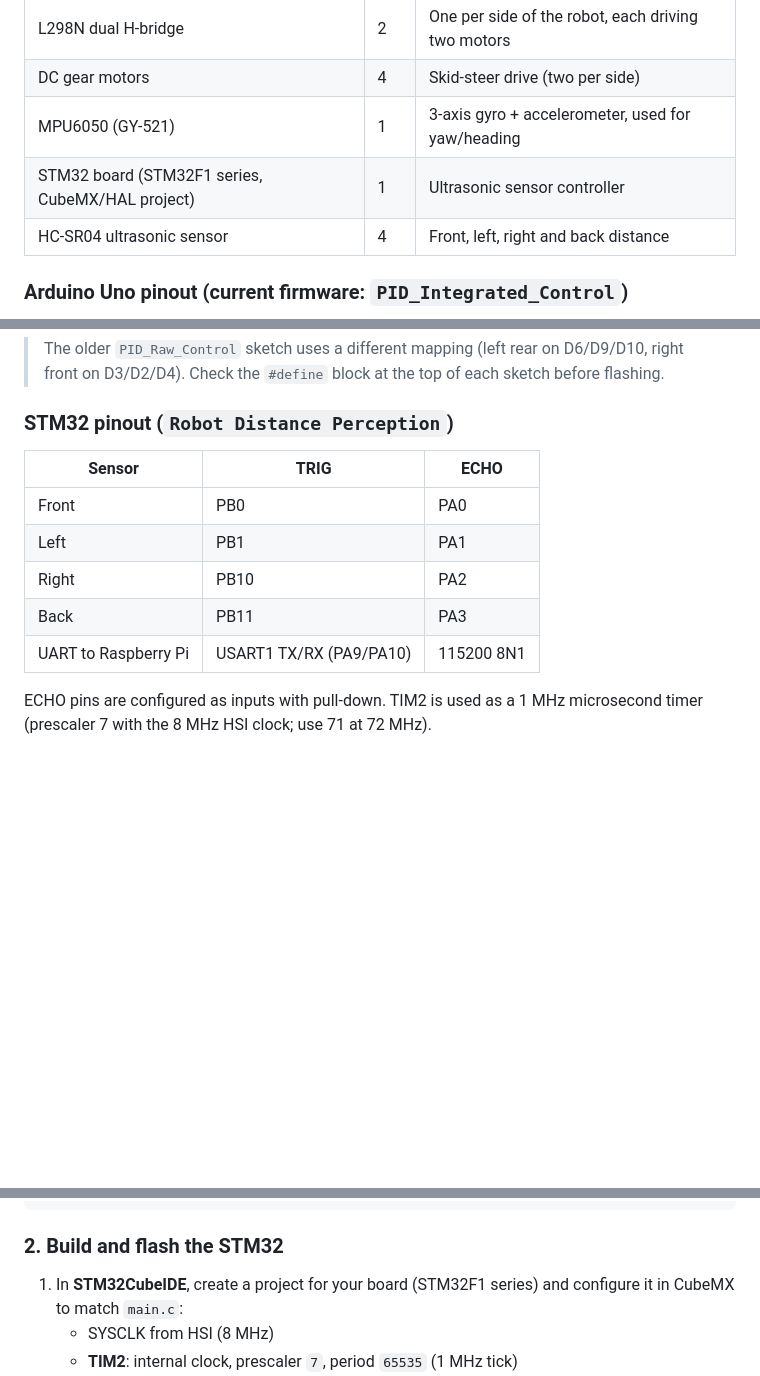
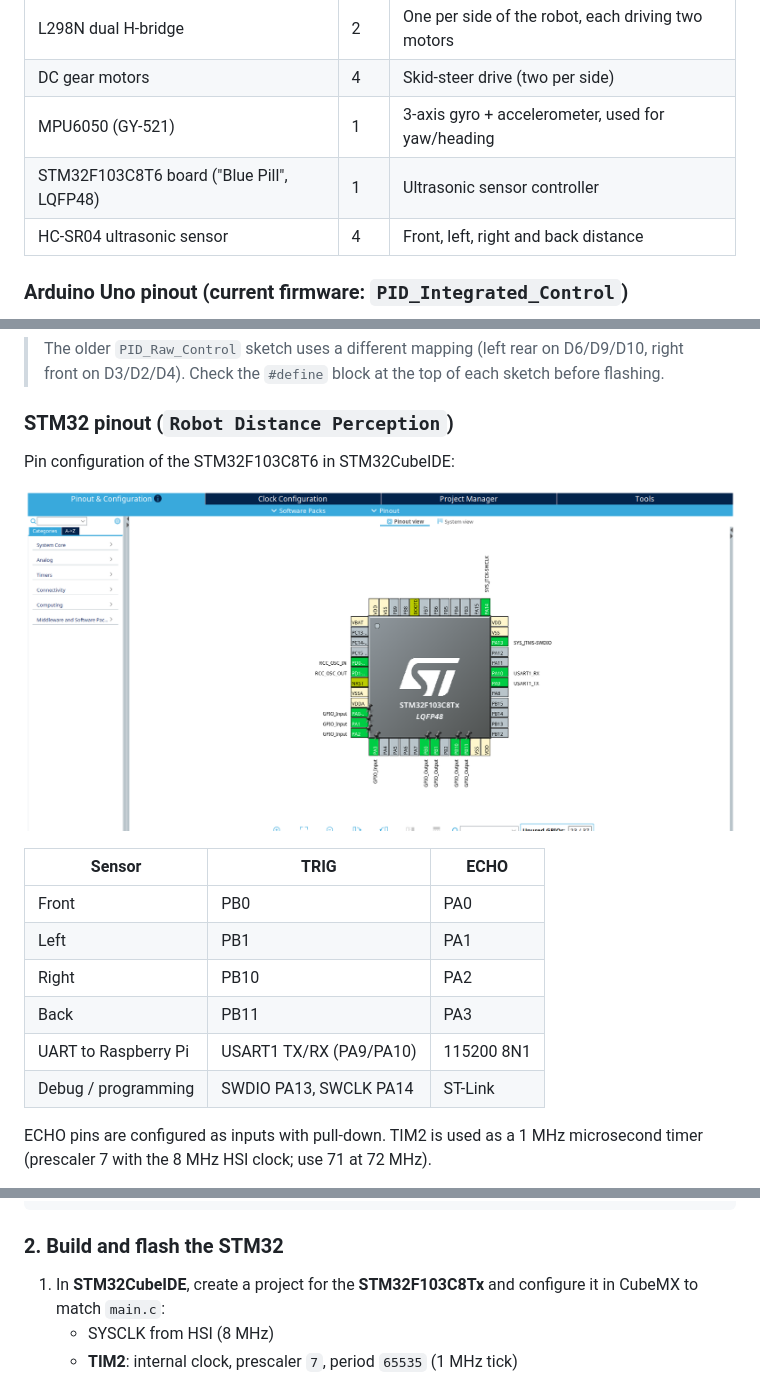
Before and after one commit to huseyinTozluyurt/Indoor-Autonomous-Robot-for-Delivery, a Markdown page: README.md, 3 parts joined by grey strips. GitHub-like rendering; pictures changed too: docs/images/stm32_cubeide_pinout.png (added); blank space fills up the shorter version.

Commit message:
Add Arduino wiring diagram and STM32CubeIDE pinout to README
Co-Authored-By: Claude Opus 5.5 <noreply@anthropic.com>
Claude-Session: https://claude.ai/code/session_01MyLQgRAvLYfV3miV3CXucX

```diff
--- a/README.md
+++ b/README.md
@@ -69,7 +69,7 @@ This repository holds the firmware for both microcontrollers and the Python scri
 | L298N dual H-bridge | 2 | One per side of the robot, each driving two motors |
 | DC gear motors | 4 | Skid-steer drive (two per side) |
 | MPU6050 (GY-521) | 1 | 3-axis gyro + accelerometer, used for yaw/heading |
-| STM32 board (STM32F1 series, CubeMX/HAL project) | 1 | Ultrasonic sensor controller |
+| STM32F103C8T6 board ("Blue Pill", LQFP48) | 1 | Ultrasonic sensor controller |
 | HC-SR04 ultrasonic sensor | 4 | Front, left, right and back distance |
 
 ### Arduino Uno pinout (current firmware: `PID_Integrated_Control`)
@@ -86,6 +89,11 @@ This repository holds the firmware for both microcontrollers and the Python scri
 
 ### STM32 pinout (`Robot Distance Perception`)
 
+Pin configuration of the STM32F103C8T6 in STM32CubeIDE:
+
+![STM32CubeIDE pinout of the STM32F103C8T6](docs/images/stm32_cubeide_pinout.png)
+
+
 | Sensor | TRIG | ECHO |
 |---|---|---|
 | Front | PB0 | PA0 |
@@ -93,6 +101,7 @@ This repository holds the firmware for both microcontrollers and the Python scri
 | Right | PB10 | PA2 |
 | Back | PB11 | PA3 |
 | UART to Raspberry Pi | USART1 TX/RX (PA9/PA10) | 115200 8N1 |
+| Debug / programming | SWDIO PA13, SWCLK PA14 | ST-Link |
 
 ECHO pins are configured as inputs with pull-down. TIM2 is used as a 1 MHz microsecond timer (prescaler 7 with the 8 MHz HSI clock; use 71 at 72 MHz).
 
@@ -241,7 +250,7 @@ arduino-cli upload  --fqbn arduino:avr:uno -p /dev/ttyACM0 .
 
 ### 2. Build and flash the STM32
 
-1. In **STM32CubeIDE**, create a project for your board (STM32F1 series) and configure it in CubeMX to match `main.c`:
+1. In **STM32CubeIDE**, create a project for the **STM32F103C8Tx** and configure it in CubeMX to match `main.c`:
    - SYSCLK from HSI (8 MHz)
    - **TIM2**: internal clock, prescaler `7`, period `65535` (1 MHz tick)
    - **USART1**: asynchronous, 115200, 8N1
```
Also changed, not shown: other parts of README.md (+3 -0 lines), 1 other file.
